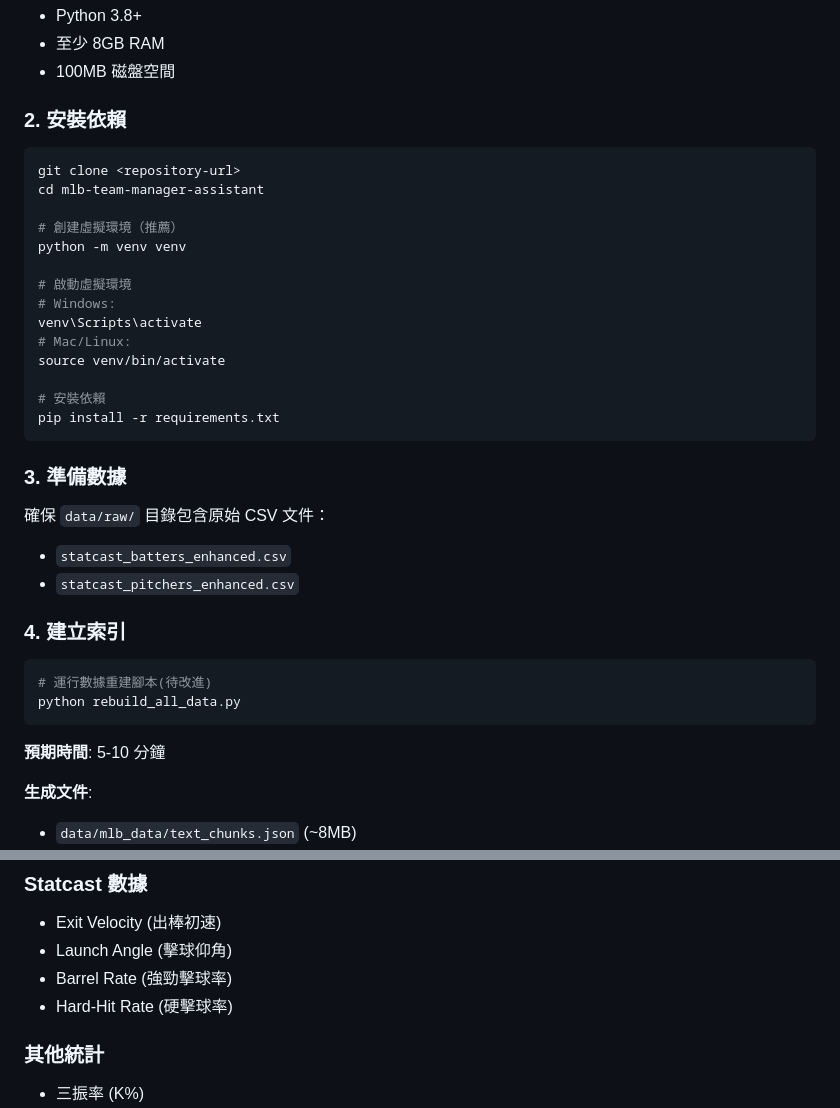
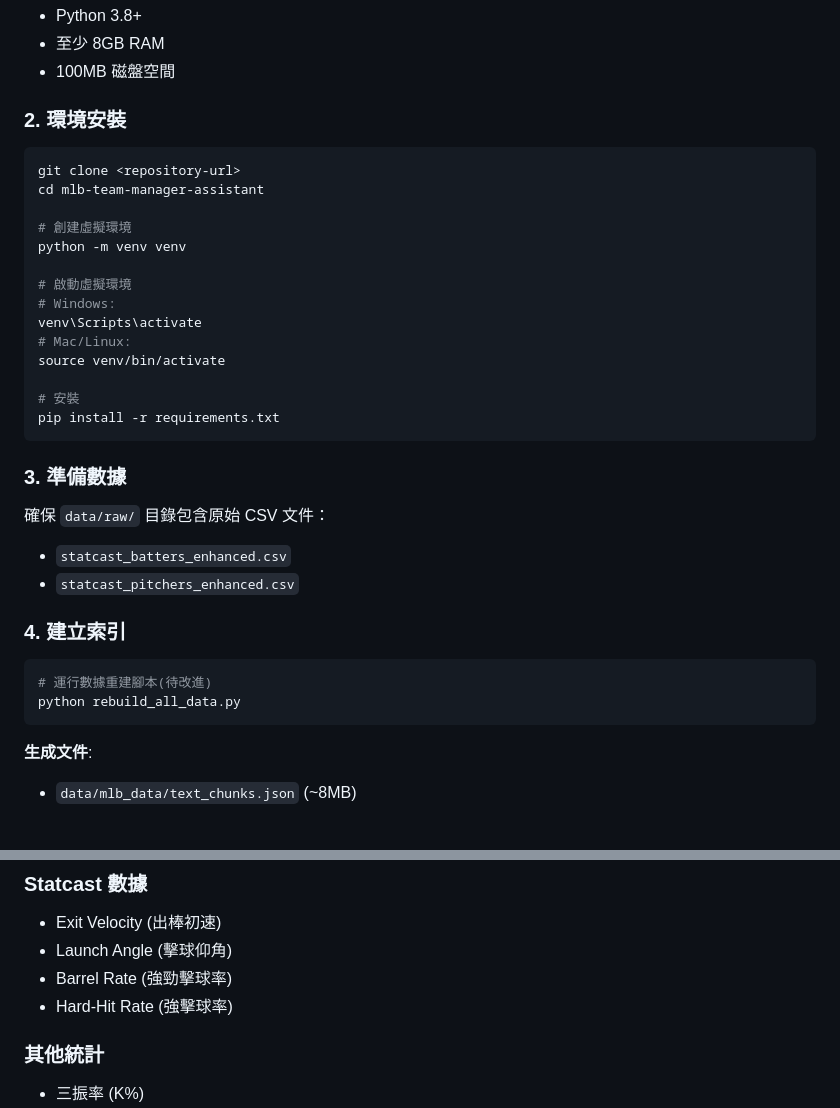
Before and after one commit to mizu5555/MLB_IR, a Markdown page: README.md, 2 parts joined by grey strips. GitHub-like rendering; blank space fills up the shorter version.

````diff
--- a/README.md
+++ b/README.md
@@ -122,13 +122,13 @@ mlb-team-manager-assistant/
 - 至少 8GB RAM
 - 100MB 磁盤空間
 
-### 2. 安裝依賴
+### 2. 環境安裝
 
 ```bash
 git clone <repository-url>
 cd mlb-team-manager-assistant
 
-# 創建虛擬環境（推薦）
+# 創建虛擬環境
 python -m venv venv
 
 # 啟動虛擬環境
@@ -137,7 +137,7 @@ venv\Scripts\activate
 # Mac/Linux:
 source venv/bin/activate
 
-# 安裝依賴
+# 安裝
 pip install -r requirements.txt
 ```
 
@@ -153,8 +153,6 @@ pip install -r requirements.txt
 # 運行數據重建腳本(待改進)
 python rebuild_all_data.py
 ```
-
-**預期時間**: 5-10 分鐘
 
 **生成文件**:
 - `data/mlb_data/text_chunks.json` (~8MB)
@@ -255,7 +253,7 @@ final_score = α * vector_score + (1 - α) * bm25_score
 - Exit Velocity (出棒初速)
 - Launch Angle (擊球仰角)
 - Barrel Rate (強勁擊球率)
-- Hard-Hit Rate (硬擊球率)
+- Hard-Hit Rate (強擊球率)
 
 ### 其他統計
 
````
Also changed, not shown: other parts of README.md (+1 -1 lines).
